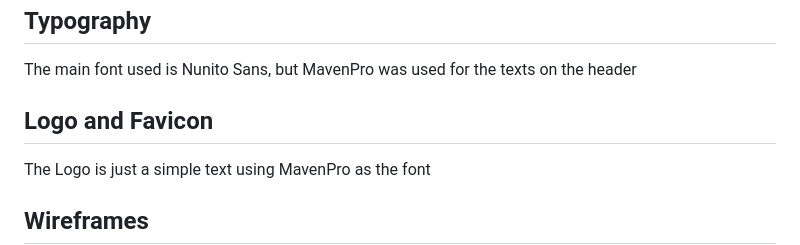
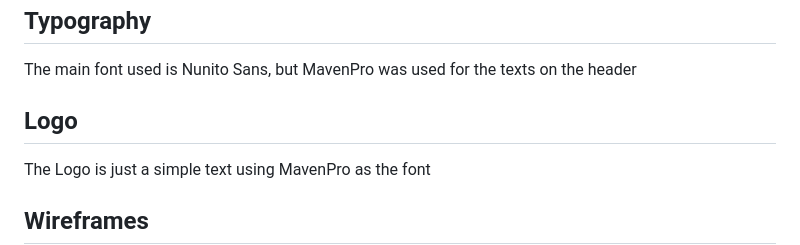
Before and after one commit to opoku1968/reddit-news-repo, a Markdown page: README.md, the part around the change. Drawn GitHub-style.

```diff
--- a/README.md
+++ b/README.md
@@ -129,7 +129,7 @@ The colour scheme used for this project was based on the colors from Code Instit
 
 The main font used is Nunito Sans, but MavenPro was used for the texts on the header
 
-## Logo and Favicon
+## Logo
 
 The Logo is just a simple text using MavenPro as the font
 
```
